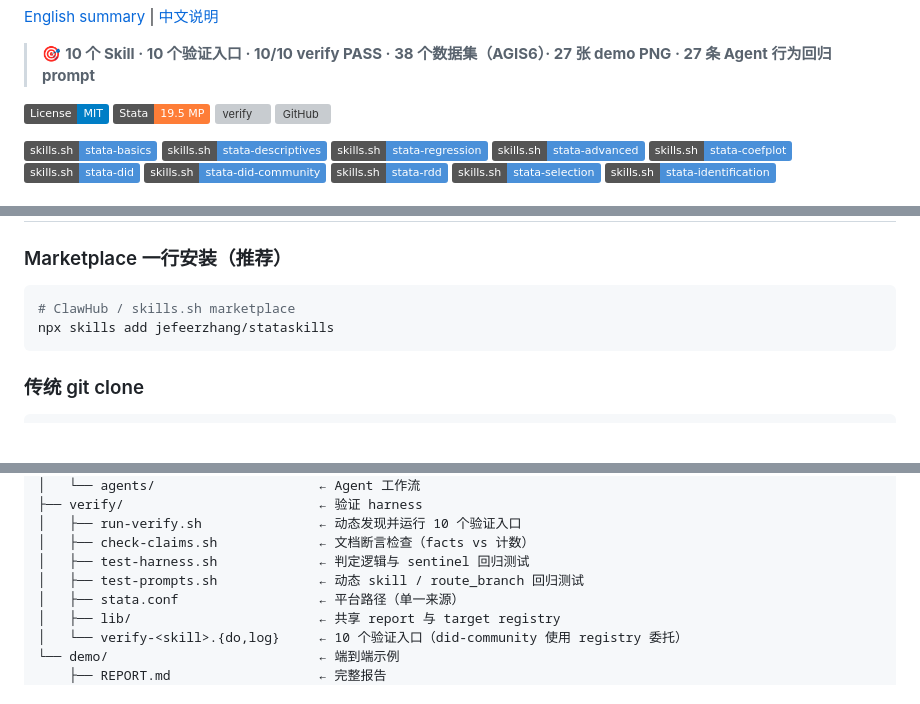
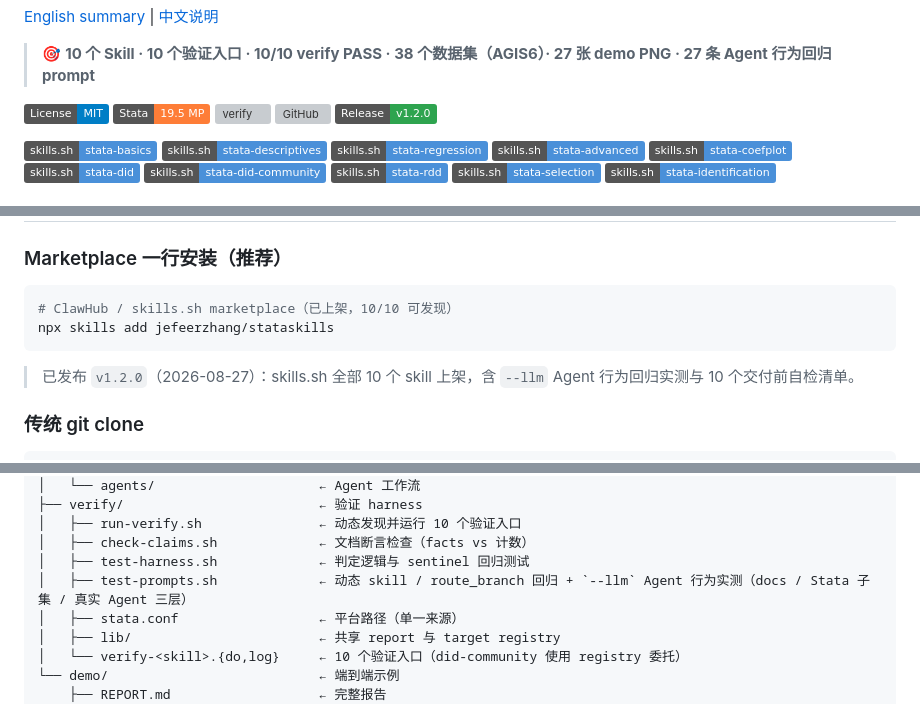
Before and after one commit to jefeerzhang/stataskills, a Markdown page: README.md, 3 parts joined by grey strips. Rendered like a GitHub page; badges without logos; blank space fills up the shorter version; grey boxes are pictures that could not be loaded.

Commit message:
docs(README): 修订为当前状态（v1.2.0 Release 徽章、skills.sh 上架说明、--llm 三层验证、英文 Release 指引） Made-with: Proma

````diff
--- a/README.md
+++ b/README.md
@@ -13,6 +13,7 @@
 [![StataNow 19.5](https://img.shields.io/badge/Stata-19.5%20MP-orange.svg)](docs/run-stata.md)
 [![verify](https://github.com/jefeerzhang/stataskills/actions/workflows/verify.yml/badge.svg)](https://github.com/jefeerzhang/stataskills/actions/workflows/verify.yml)
 [![GitHub](https://img.shields.io/badge/GitHub-jefeerzhang%2Fstataskills-181717)](https://github.com/jefeerzhang/stataskills)
+[![Release v1.2.0](https://img.shields.io/badge/Release-v1.2.0-2ea44f.svg)](https://github.com/jefeerzhang/stataskills/releases/latest)
 
 [![skills.sh: stata-basics](https://img.shields.io/badge/skills.sh-stata--basics-4A90D9.svg)](https://skills.sh/jefeerzhang/stataskills/stata-basics)
 [![skills.sh: stata-descriptives](https://img.shields.io/badge/skills.sh-stata--descriptives-4A90D9.svg)](https://skills.sh/jefeerzhang/stataskills/stata-descriptives)
@@ -65,9 +66,11 @@
 ### Marketplace 一行安装（推荐）
 
 ```bash
-# ClawHub / skills.sh marketplace
+# ClawHub / skills.sh marketplace（已上架，10/10 可发现）
 npx skills add jefeerzhang/stataskills
 ```
+
+> 已发布 `v1.2.0`（2026-08-27）：skills.sh 全部 10 个 skill 上架，含 `--llm` Agent 行为回归实测与 10 个交付前自检清单。
 
 ### 传统 git clone
 
@@ -191,7 +194,7 @@ stataskills/
 │   ├── run-verify.sh               ← 动态发现并运行 10 个验证入口
 │   ├── check-claims.sh             ← 文档断言检查（facts vs 计数）
 │   ├── test-harness.sh             ← 判定逻辑与 sentinel 回归测试
-│   ├── test-prompts.sh             ← 动态 skill / route_branch 回归测试
+│   ├── test-prompts.sh             ← 动态 skill / route_branch 回归 + `--llm` Agent 行为实测（docs / Stata 子集 / 真实 Agent 三层）
 │   ├── stata.conf                  ← 平台路径（单一来源）
 │   ├── lib/                        ← 共享 report 与 target registry
 │   └── verify-<skill>.{do,log}     ← 10 个验证入口（did-community 使用 registry 委托）
````
Also changed, not shown: other parts of README.md (+2 -0 lines).
